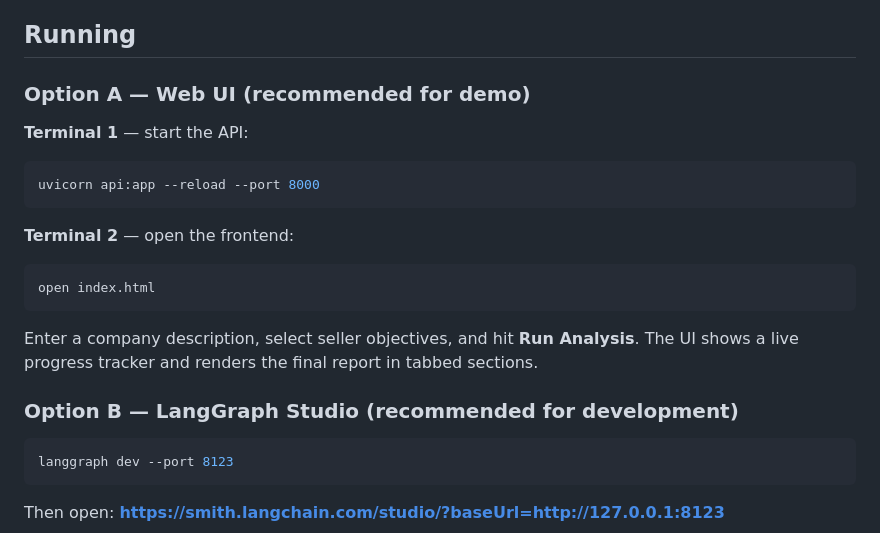
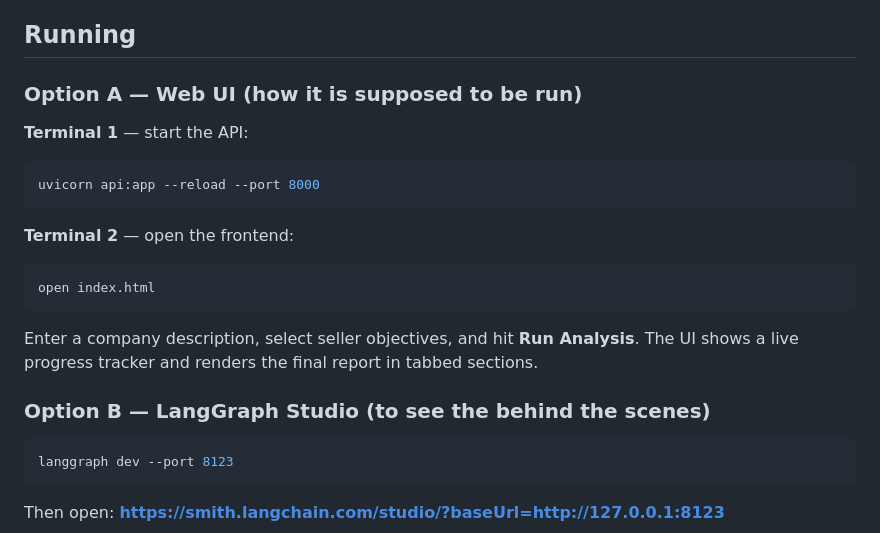
Before and after one commit to jli2599/DealMind-AI, a Markdown page: README.md, the part around the change. GitHub-like rendering.

````diff
--- a/README.md
+++ b/README.md
@@ -59,7 +59,7 @@ Get a free Groq key at [console.groq.com](https://console.groq.com) — no credi
 
 ## Running
 
-### Option A — Web UI (recommended for demo)
+### Option A — Web UI (how it is supposed to be run)
 
 **Terminal 1** — start the API:
 ```bash
@@ -73,7 +73,7 @@ open index.html
 
 Enter a company description, select seller objectives, and hit **Run Analysis**. The UI shows a live progress tracker and renders the final report in tabbed sections.
 
-### Option B — LangGraph Studio (recommended for development)
+### Option B — LangGraph Studio (to see the behind the scenes)
 
 ```bash
 langgraph dev --port 8123
````
